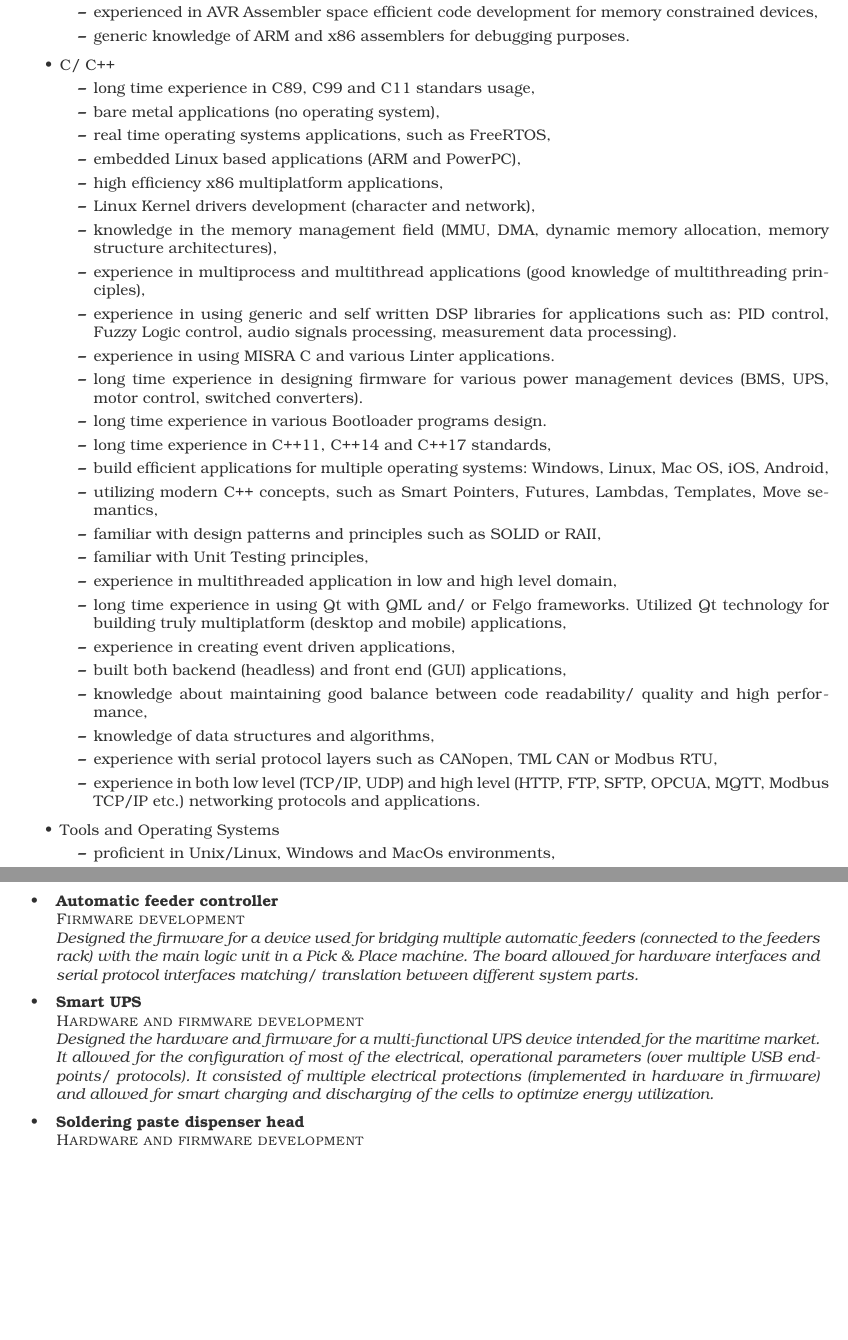
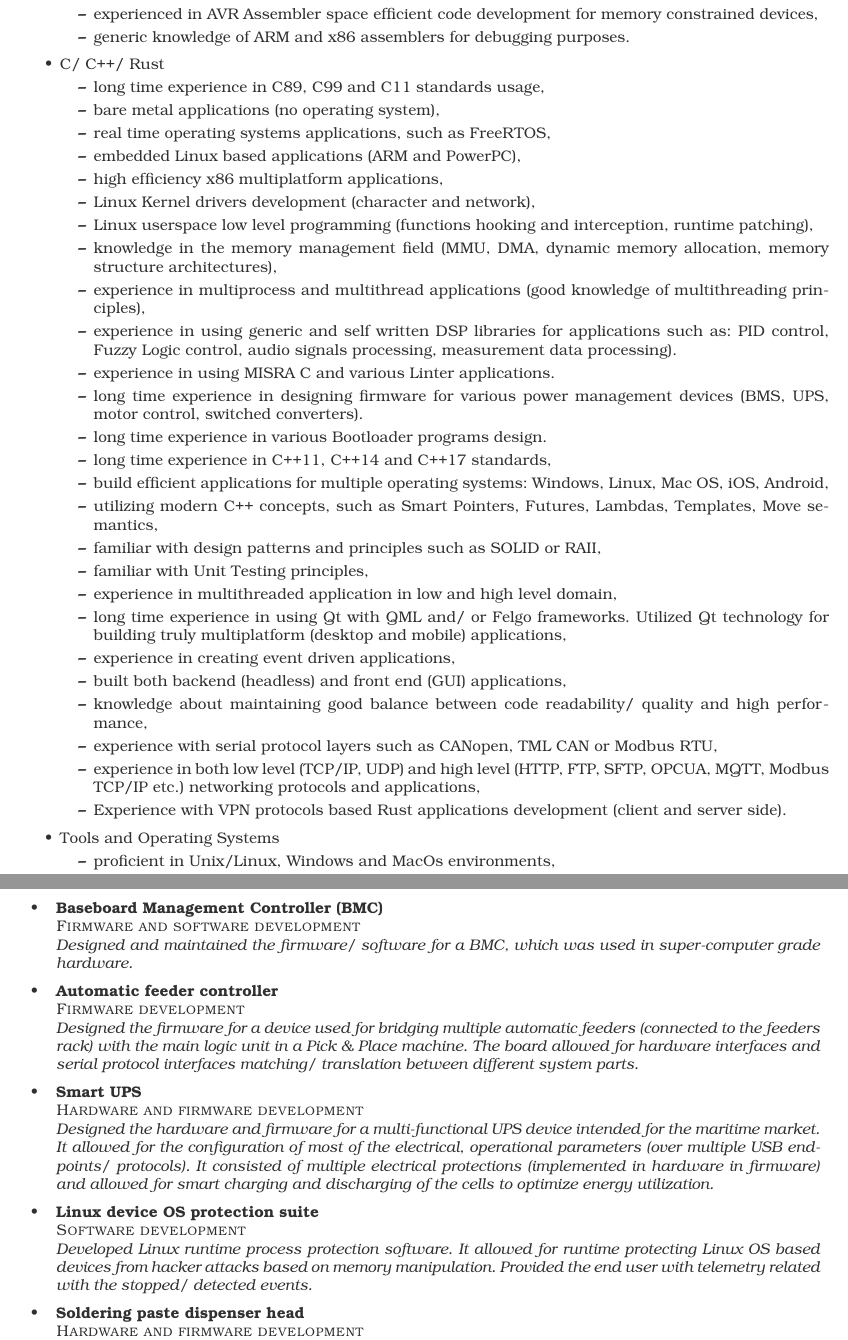
Before and after one commit to bremenpl/cv, a LaTeX CV (tex/cv.tex): two parts of pages 3 and 7 of 7, joined at a grey line, cut so that both start at the same text, the shorter picture padded with empty space. The pictures show the PDF file tex/cv.pdf that the author committed with the source.

Commit message:
Added more contacts and projects. Fixed tabs to spaces. Fixed factlist spacing. Added Rust knowledge info.

```diff
--- a/tex/cv.tex
+++ b/tex/cv.tex
@@ -230,14 +247,15 @@ SMT machinery hardware assembly, faulty parts service, existing designs debuggin
                \item experienced in AVR Assembler space efficient code development for memory constrained devices,
                \item generic knowledge of ARM and x86 assemblers for debugging purposes.
           \end{itemize}
-	\item C/ C++
+     \item C/ C++/ Rust
           \begin{itemize}
-			\item long time experience in C89, C99 and C11 standars usage,
+               \item long time experience in C89, C99 and C11 standards usage,
                \item bare metal applications (no operating system),
                \item real time operating systems applications, such as FreeRTOS,
                \item embedded Linux based applications (ARM and PowerPC),
                \item high efficiency x86 multiplatform applications,
                \item Linux Kernel drivers development (character and network),
+               \item Linux userspace low level programming (functions hooking and interception, runtime patching),
                \item knowledge in the memory management field (MMU, DMA, dynamic memory allocation, memory structure architectures),
                \item experience in multiprocess and multithread applications (good knowledge of multithreading principles),
                \item experience in using generic and self written DSP libraries for applications such as: PID control, Fuzzy Logic control, audio signals processing, measurement data processing).
@@ -254,9 +272,9 @@ SMT machinery hardware assembly, faulty parts service, existing designs debuggin
                \item experience in creating event driven applications,
                \item built both backend (headless) and front end (GUI) applications,
                \item knowledge about maintaining good balance between code readability/ quality and high performance,
-			\item knowledge of data structures and algorithms,
                \item experience with serial protocol layers such as CANopen, TML CAN or Modbus RTU,
-			\item experience in both low level (TCP/IP, UDP) and high level (HTTP, FTP, SFTP, OPCUA, MQTT, Modbus TCP/IP etc.) networking protocols and applications.
+               \item experience in both low level (TCP/IP, UDP) and high level (HTTP, FTP, SFTP, OPCUA, MQTT, Modbus TCP/IP etc.) networking protocols and applications,
+               \item Experience with VPN protocols based Rust applications development (client and server side).
           \end{itemize}
      \item Tools and Operating Systems
           \begin{itemize}
@@ -393,6 +423,10 @@ The section presents some of the projects I have participated in commercially. I
 
 \begin{yearlist}
 
+\item[Firmware and software development]{•}
+     {Baseboard Management Controller (BMC)}
+     {Designed and maintained the firmware/ software for a BMC, which was used in super-computer grade hardware.}
+
 \item[Firmware development]{•}
      {Automatic feeder controller}
      {Designed the firmware for a device used for bridging multiple automatic feeders (connected to the feeders rack) with the main logic unit in a Pick \& Place machine. The board allowed for hardware interfaces and serial protocol interfaces matching/ translation between different system parts.}
@@ -400,6 +434,10 @@ The section presents some of the projects I have participated in commercially. I
 \item[Hardware and firmware development]{•}
      {Smart UPS}
      {Designed the hardware and firmware for a multi-functional UPS device intended for the maritime market. It allowed for the configuration of most of the electrical, operational parameters (over multiple USB endpoints/ protocols). It consisted of multiple electrical protections (implemented in hardware in firmware) and allowed for smart charging and discharging of the cells to optimize energy utilization.}
+
+\item[Software development]{•}
+     {Linux device OS protection suite}
+     {Developed Linux runtime process protection software. It allowed for runtime protecting Linux OS based devices from hacker attacks based on memory manipulation. Provided the end user with telemetry related with the stopped/ detected events.}
 
 \item[Hardware and firmware development]{•}
      {Soldering paste dispenser head}
```
Also changed, not shown: README.md, tex/cv.pdf, tex/cv.tex (31 more changed lines). Lines whose indentation alone changed are shown as unchanged.
